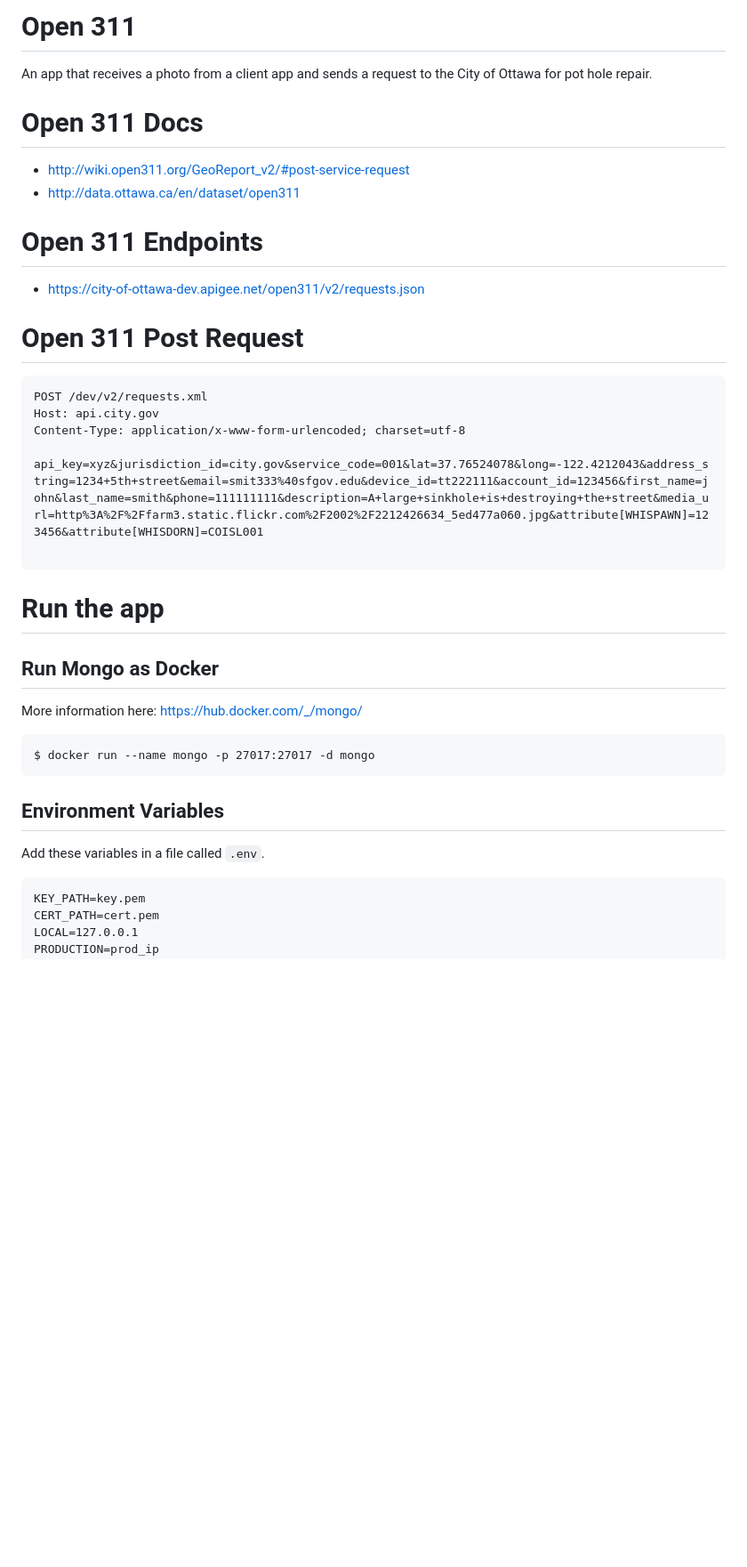
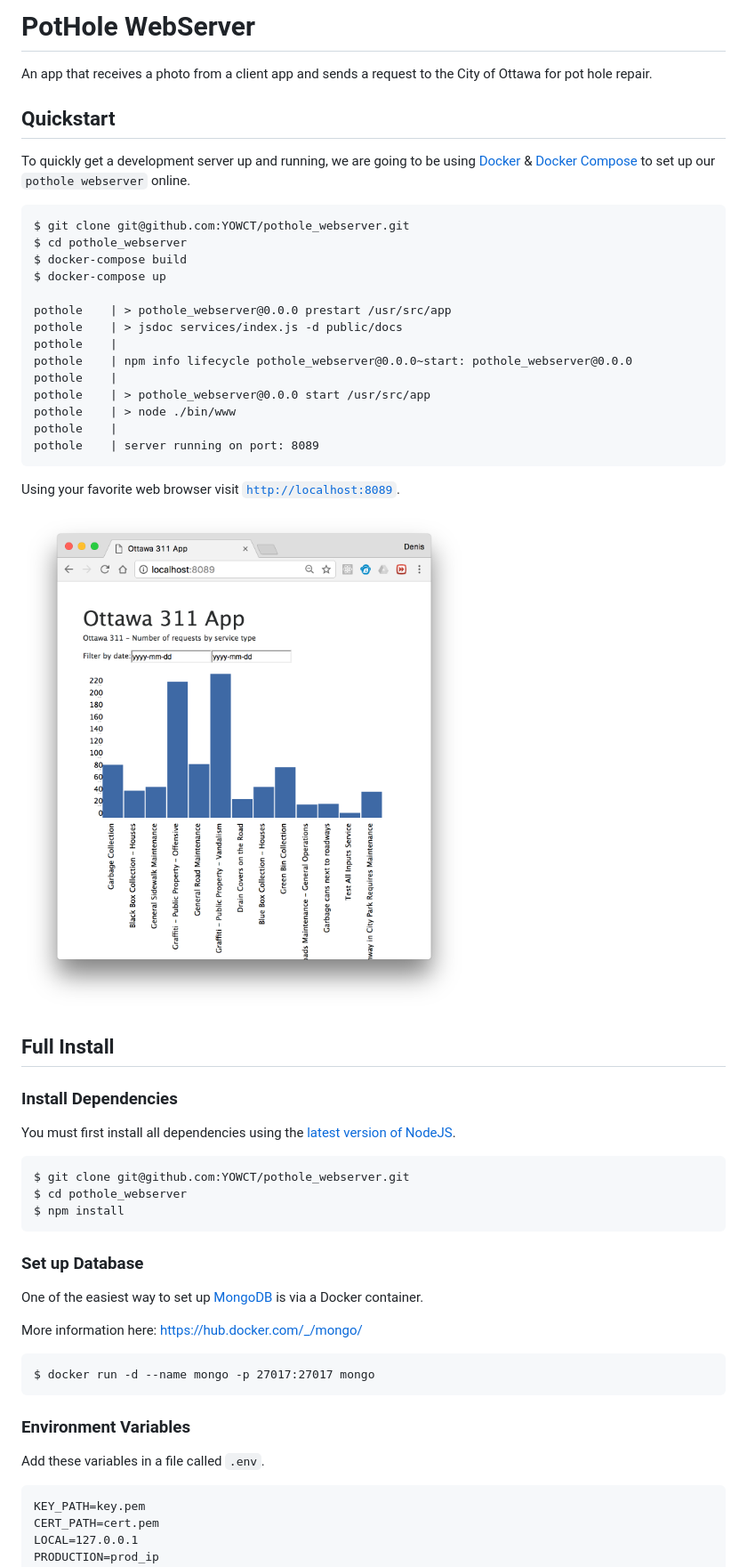
Before and after one commit to YOWCT/SnapHole-API, a Markdown page: Readme.md, the part around the change printed below. Shown: that part at 89% size. GitHub-like rendering; pictures changed too: images/PotHole-Preview.png (added); blank space fills up the shorter version.

````diff
--- a/Readme.md
+++ b/Readme.md
@@ -1,38 +1,58 @@
-# Open 311
+# PotHole WebServer
 
 An app that receives a photo from a client app and sends a request to the City of Ottawa for pot hole repair.
 
-# Open 311 Docs
-- http://wiki.open311.org/GeoReport_v2/#post-service-request
-- http://data.ottawa.ca/en/dataset/open311
+## Quickstart
 
-# Open 311 Endpoints
-- https://city-of-ottawa-dev.apigee.net/open311/v2/requests.json
-
-# Open 311 Post Request
+To quickly get a development server up and running, we are going to be using [Docker](https://docs.docker.com/engine/installation/) & [Docker Compose](https://docs.docker.com/compose/install/) to set up our `pothole webserver` online.
 
 ```
-POST /dev/v2/requests.xml
-Host: api.city.gov
-Content-Type: application/x-www-form-urlencoded; charset=utf-8
+$ git clone git@github.com:YOWCT/pothole_webserver.git
+$ cd pothole_webserver
+$ docker-compose build
+$ docker-compose up
 
-api_key=xyz&jurisdiction_id=city.gov&service_code=001&lat=37.76524078&long=-122.4212043&address_string=1234+5th+street&email=smit333%40sfgov.edu&device_id=tt222111&account_id=123456&first_name=john&last_name=smith&phone=111111111&description=A+large+sinkhole+is+destroying+the+street&media_url=http%3A%2F%2Ffarm3.static.flickr.com%2F2002%2F2212426634_5ed477a060.jpg&attribute[WHISPAWN]=123456&attribute[WHISDORN]=COISL001
+pothole    | > pothole_webserver@0.0.0 prestart /usr/src/app
+pothole    | > jsdoc services/index.js -d public/docs
+pothole    |
+pothole    | npm info lifecycle pothole_webserver@0.0.0~start: pothole_webserver@0.0.0
+pothole    |
+pothole    | > pothole_webserver@0.0.0 start /usr/src/app
+pothole    | > node ./bin/www
+pothole    |
+pothole    | server running on port: 8089
+```
+
+Using your favorite web browser visit [`http://localhost:8089`](http://localhost:8089).
+
+![PotHole-Preview](images/PotHole-Preview.png)
+
+## Full Install
+
+### Install Dependencies
+
+You must first install all dependencies using the [latest version of NodeJS](https://nodejs.org/en/).
 
 ```
-# Run the app
+$ git clone git@github.com:YOWCT/pothole_webserver.git
+$ cd pothole_webserver
+$ npm install
+```
 
-## Run Mongo as Docker
+### Set up Database
+
+One of the easiest way to set up [MongoDB](https://www.mongodb.com/) is via a Docker container.
 
 More information here: https://hub.docker.com/_/mongo/
 
 ```
-$ docker run --name mongo -p 27017:27017 -d mongo
+$ docker run -d --name mongo -p 27017:27017 mongo
 ```
 
-## Environment Variables
+### Environment Variables
 
+Add these variables in a file called `.env`.
 
-Add these variables in a file called ```.env```.
 ```
 KEY_PATH=key.pem
 CERT_PATH=cert.pem
````
Also changed, not shown: other parts of Readme.md (+22 -8 lines).
